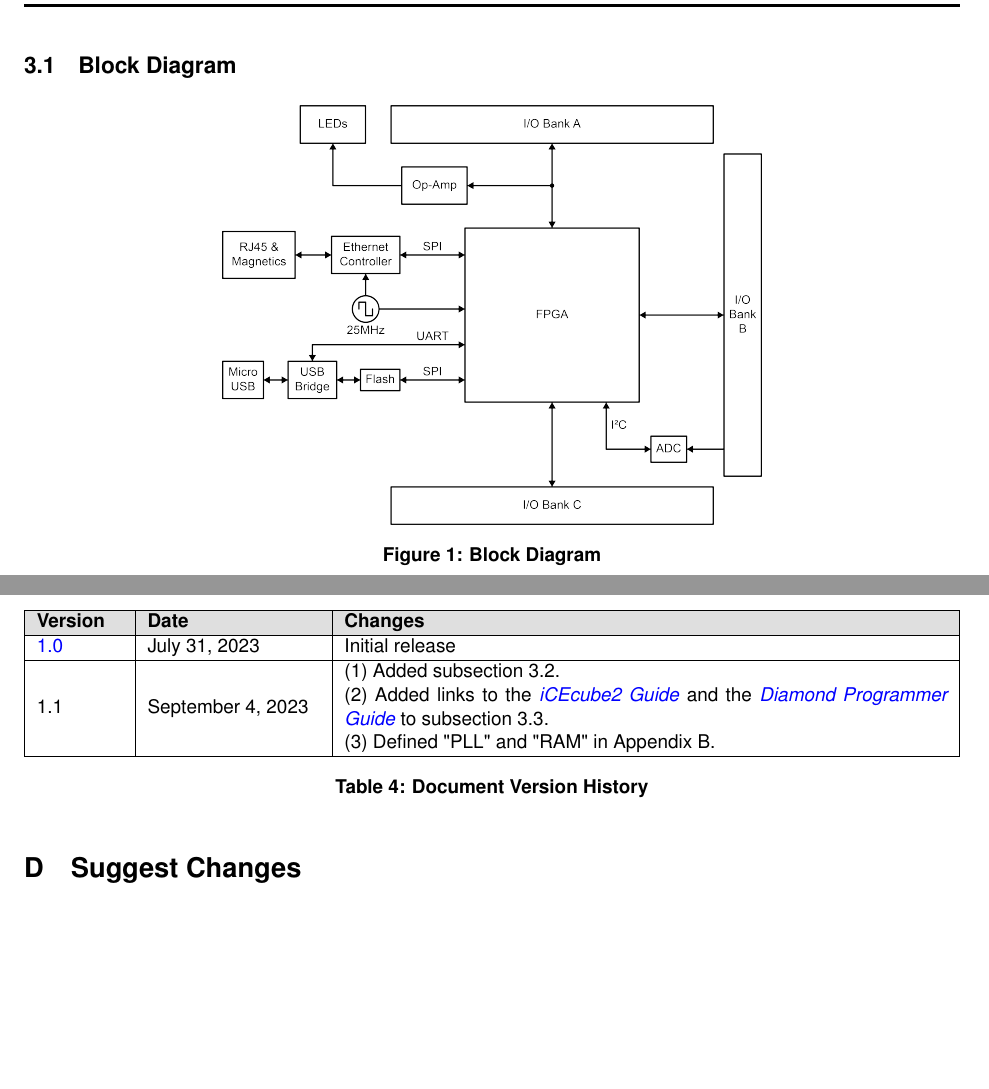
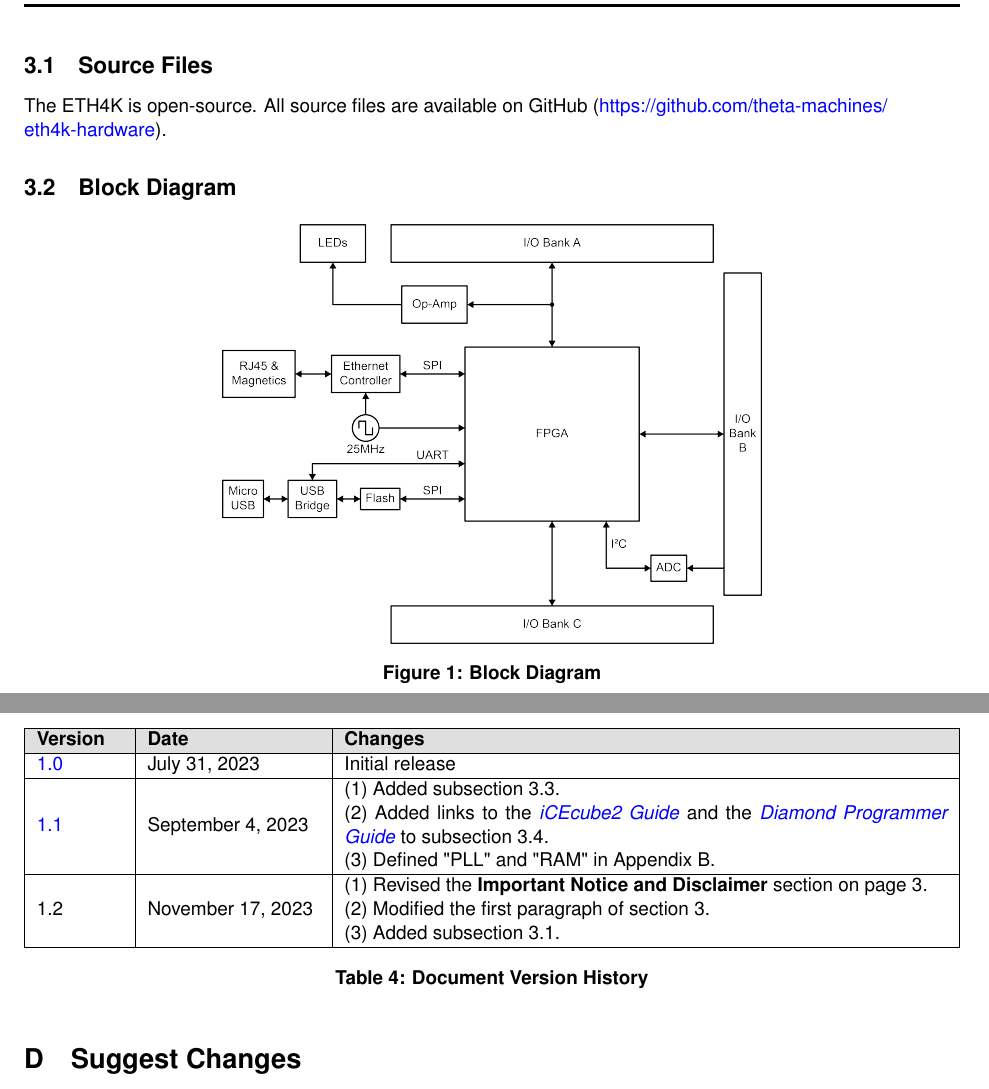
Before and after one commit to theta-machines/theta-docs, a LaTeX document (latex-docs/eth4k-data-sheet/main.tex, which reads latex-docs/eth4k-data-sheet/appendix/version-history.tex, latex-docs/eth4k-data-sheet/sections/detailed-description.tex): two parts of pages 4 and 14 of 14, joined at a grey line, cut at the place of the change, the shorter picture padded with empty space. Compiled offline with pdfLaTeX.

Commit message:
updated eth4k-data-sheet to v1.2

```diff
--- a/latex-docs/eth4k-data-sheet/appendix/version-history.tex
+++ b/latex-docs/eth4k-data-sheet/appendix/version-history.tex
@@ -11,11 +11,17 @@
         \href{https://www.thetamachines.com/downloads/hardware/eth4k-data-sheet-v1.0.pdf}{1.0} & July 31, 2023 & Initial release \\
         \hline
 
-        1.1 & September 4, 2023 &
+        \href{https://www.thetamachines.com/downloads/hardware/eth4k-data-sheet-v1.1.pdf}{1.1} & September 4, 2023 &
         (1) Added \autoref{section:fpga-device-summary}. \newline
         (2) Added links to the \href{https://docs.thetamachines.com/hardware/disco-boards/eth4k/icecube2-guide}{\textit{iCEcube2 Guide}} and the \href{https://docs.thetamachines.com/hardware/disco-boards/eth4k/diamond-programmer-guide}{\textit{Diamond Programmer Guide}} to \autoref{section:fpga-config}. \newline
         (3) Defined "PLL" and "RAM" in \textcolor{red}{\autoref{appendix:acronym-list}}. \\
         \hline
+
+        1.2 & November 17, 2023 &
+        (1) Revised the \textbf{Important Notice and Disclaimer} section on page 3. \newline
+        (2) Modified the first paragraph of \autoref{section:description}. \newline
+        (3) Added \autoref{section:source-files}. \\
+        \hline
     \end{tabularx}
     \caption{Document Version History}
 \end{table}
--- a/latex-docs/eth4k-data-sheet/sections/detailed-description.tex
+++ b/latex-docs/eth4k-data-sheet/sections/detailed-description.tex
@@ -1,3 +1,6 @@
+\subsection{Source Files} \label{section:source-files}
+The ETH4K is open-source. All source files are available on GitHub (\href{https://github.com/theta-machines/eth4k-hardware}{https://github.com/theta-machines/\newline{}eth4k-hardware}).
+
 \subsection{Block Diagram}
 \begin{figure}[h]
     \centering
```
Also changed, not shown: latex-docs/eth4k-data-sheet/special-pages/overview-page.tex (+4 -4 lines), latex-docs/eth4k-data-sheet/special-pages/titlepage.tex (+1 -1 lines).
